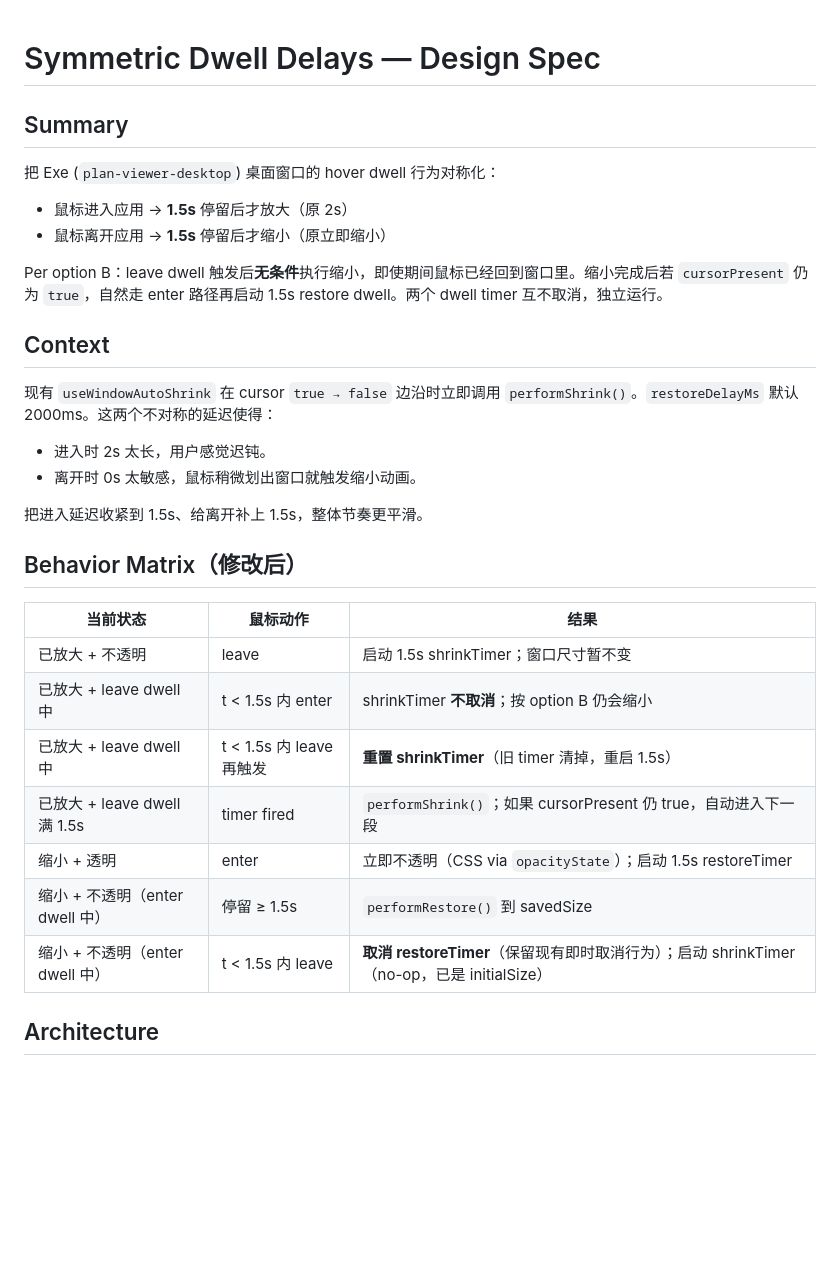
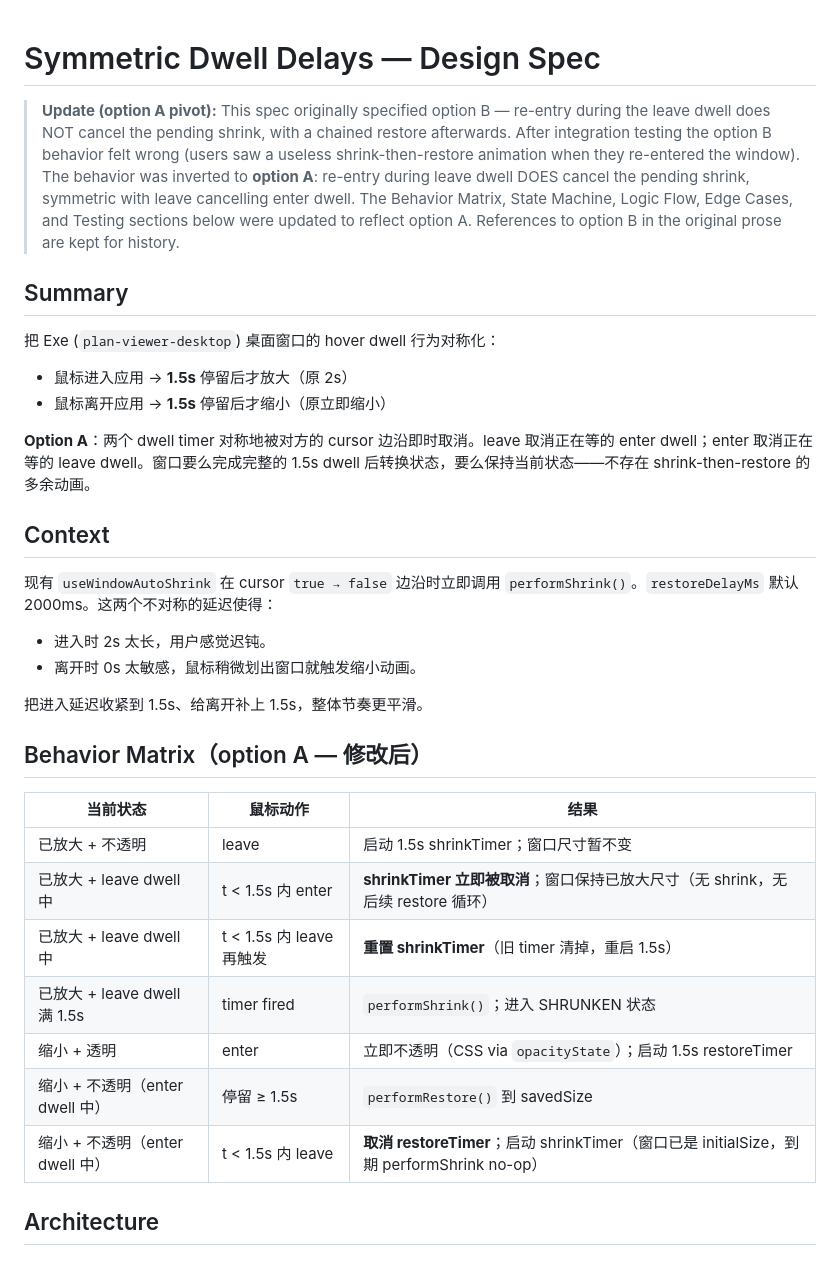
Before and after one commit to shajieChen/Plan-Viewer, a Markdown page: Docs/specs/2026-05-18-symmetric-dwell-delays-design.md, the part around the change. Rendered like a GitHub page; blank space fills up the shorter version.

Commit message:
docs(symmetric-dwell): pivot to option A (re-entry cancels shrink)

```diff
--- a/Docs/specs/2026-05-18-symmetric-dwell-delays-design.md
+++ b/Docs/specs/2026-05-18-symmetric-dwell-delays-design.md
@@ -1,4 +1,6 @@
 # Symmetric Dwell Delays — Design Spec
+
+> **Update (option A pivot):** This spec originally specified option B — re-entry during the leave dwell does NOT cancel the pending shrink, with a chained restore afterwards. After integration testing the option B behavior felt wrong (users saw a useless shrink-then-restore animation when they re-entered the window). The behavior was inverted to **option A**: re-entry during leave dwell DOES cancel the pending shrink, symmetric with leave cancelling enter dwell. The Behavior Matrix, State Machine, Logic Flow, Edge Cases, and Testing sections below were updated to reflect option A. References to option B in the original prose are kept for history.
 
 ## Summary
 
@@ -7,7 +9,7 @@
 - 鼠标进入应用 → **1.5s** 停留后才放大（原 2s）
 - 鼠标离开应用 → **1.5s** 停留后才缩小（原立即缩小）
 
-Per option B：leave dwell 触发后**无条件**执行缩小，即使期间鼠标已经回到窗口里。缩小完成后若 `cursorPresent` 仍为 `true`，自然走 enter 路径再启动 1.5s restore dwell。两个 dwell timer 互不取消，独立运行。
+**Option A**：两个 dwell timer 对称地被对方的 cursor 边沿即时取消。leave 取消正在等的 enter dwell；enter 取消正在等的 leave dwell。窗口要么完成完整的 1.5s dwell 后转换状态，要么保持当前状态——不存在 shrink-then-restore 的多余动画。
 
 ## Context
 
@@ -18,17 +20,17 @@ Per option B：leave dwell 触发后**无条件**执行缩小，即使期间鼠
 
 把进入延迟收紧到 1.5s、给离开补上 1.5s，整体节奏更平滑。
 
-## Behavior Matrix（修改后）
+## Behavior Matrix（option A — 修改后）
 
 | 当前状态 | 鼠标动作 | 结果 |
 |---|---|---|
 | 已放大 + 不透明 | leave | 启动 1.5s shrinkTimer；窗口尺寸暂不变 |
-| 已放大 + leave dwell 中 | t < 1.5s 内 enter | shrinkTimer **不取消**；按 option B 仍会缩小 |
+| 已放大 + leave dwell 中 | t < 1.5s 内 enter | **shrinkTimer 立即被取消**；窗口保持已放大尺寸（无 shrink，无后续 restore 循环） |
 | 已放大 + leave dwell 中 | t < 1.5s 内 leave 再触发 | **重置 shrinkTimer**（旧 timer 清掉，重启 1.5s）|
-| 已放大 + leave dwell 满 1.5s | timer fired | `performShrink()`；如果 cursorPresent 仍 true，自动进入下一段 |
+| 已放大 + leave dwell 满 1.5s | timer fired | `performShrink()`；进入 SHRUNKEN 状态 |
 | 缩小 + 透明 | enter | 立即不透明（CSS via `opacityState`）；启动 1.5s restoreTimer |
 | 缩小 + 不透明（enter dwell 中）| 停留 ≥ 1.5s | `performRestore()` 到 savedSize |
-| 缩小 + 不透明（enter dwell 中）| t < 1.5s 内 leave | **取消 restoreTimer**（保留现有即时取消行为）；启动 shrinkTimer（no-op，已是 initialSize）|
+| 缩小 + 不透明（enter dwell 中）| t < 1.5s 内 leave | **取消 restoreTimer**；启动 shrinkTimer（窗口已是 initialSize，到期 performShrink no-op）|
 
 ## Architecture
 
```
Also changed, not shown: 1 other file.
